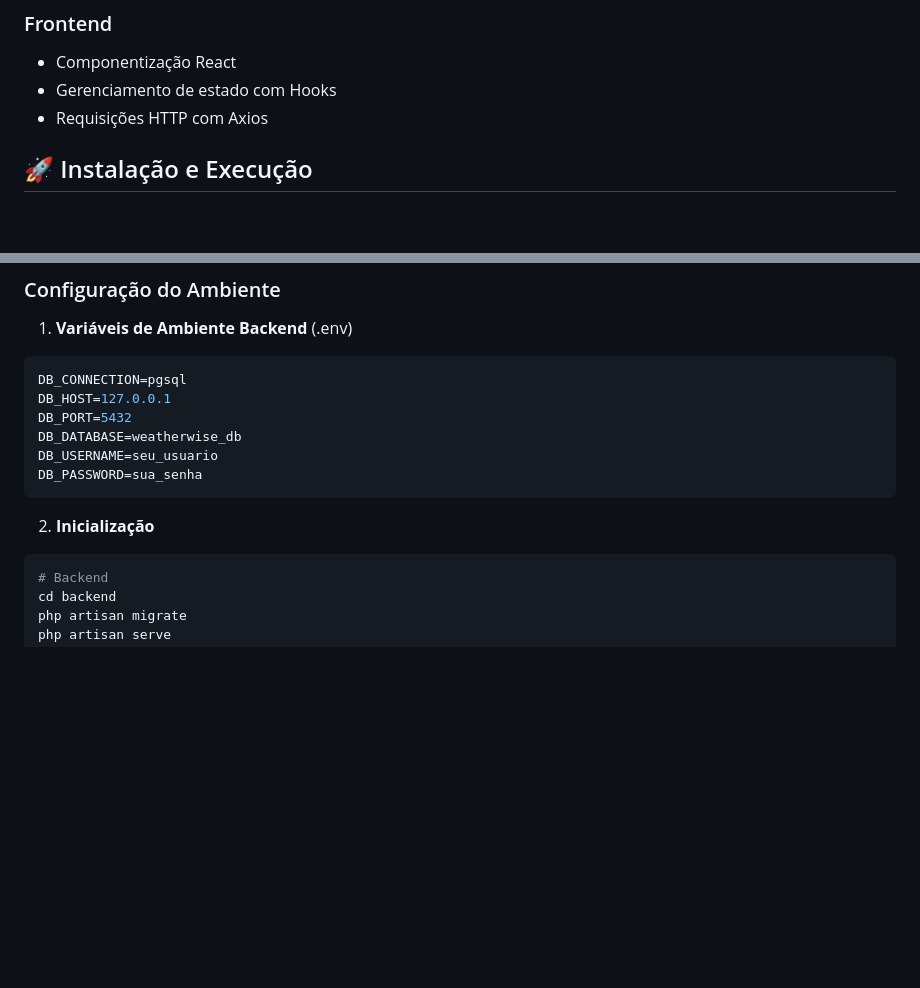
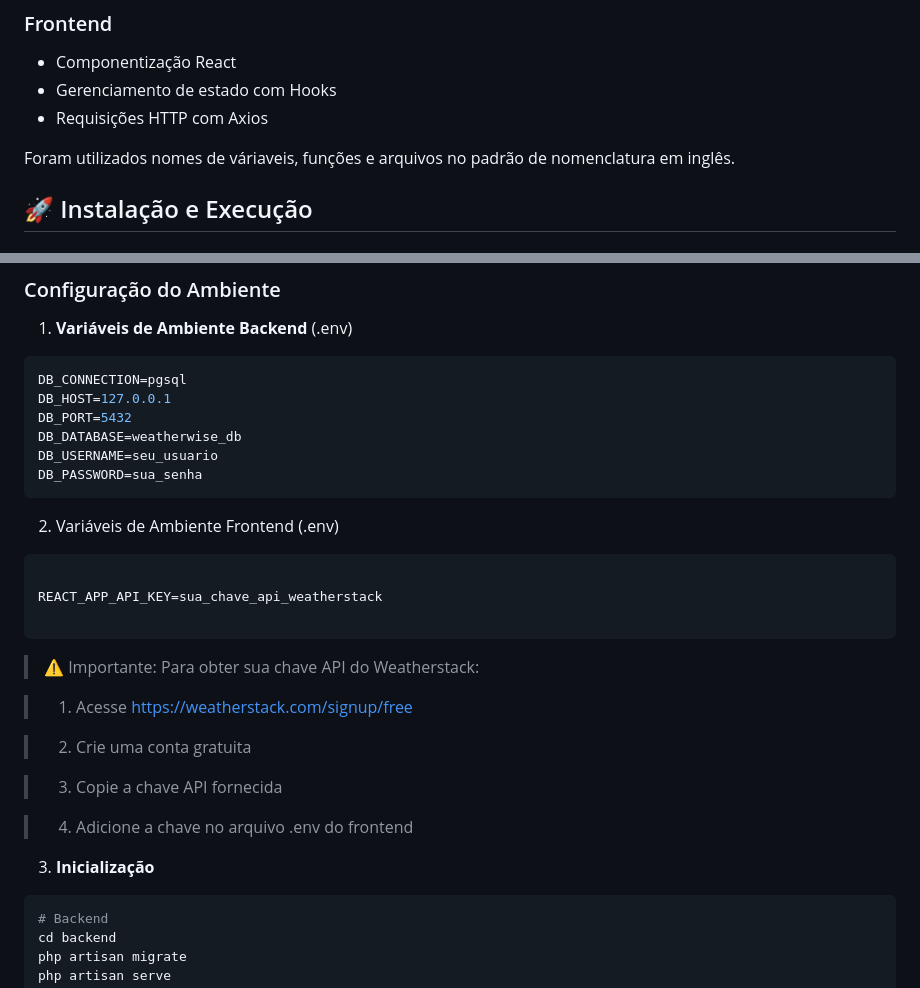
Before and after one commit to AlanBorin/WeatherWise, a Markdown page: README.md, 2 parts joined by grey strips. Rendered like a GitHub page; blank space fills up the shorter version.

````diff
--- a/README.md
+++ b/README.md
@@ -86,6 +86,8 @@ Com o WeatherWise, os usuários podem consultar o clima de qualquer cidade brasi
 - Gerenciamento de estado com Hooks
 - Requisições HTTP com Axios
 
+ Foram utilizados nomes de váriaveis, funções e arquivos no padrão de nomenclatura em inglês.
+
 ## 🚀 Instalação e Execução
 
 ### Pré-requisitos
@@ -126,8 +128,25 @@ DB_DATABASE=weatherwise_db
 DB_USERNAME=seu_usuario
 DB_PASSWORD=sua_senha
 ```
+2. Variáveis de Ambiente Frontend (.env)
 
-2. **Inicialização**
+```env
+
+REACT_APP_API_KEY=sua_chave_api_weatherstack
+
+```
+
+> ⚠️ Importante: Para obter sua chave API do Weatherstack:
+
+> 1. Acesse https://weatherstack.com/signup/free
+
+> 2. Crie uma conta gratuita
+
+> 3. Copie a chave API fornecida
+
+> 4. Adicione a chave no arquivo .env do frontend
+
+3. **Inicialização**
 ```bash
 # Backend
 cd backend
````
